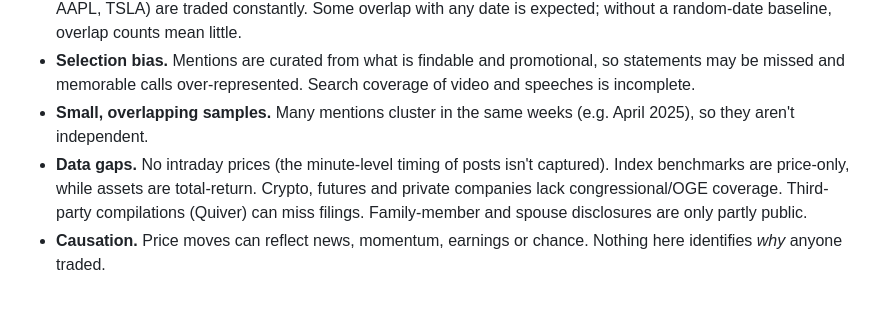
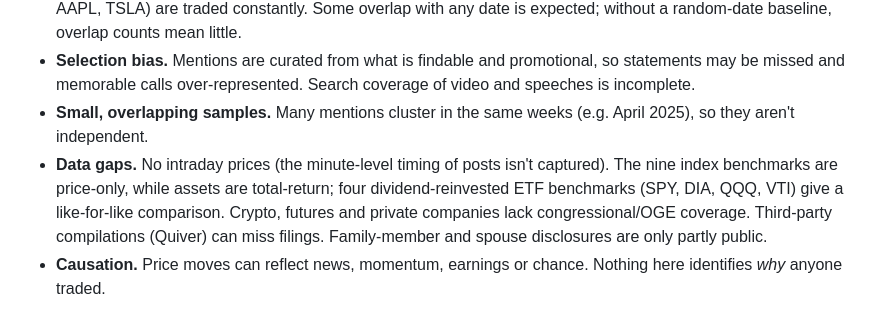
Before and after one commit to zabaladev/trump-mention-tracker, a Markdown page: README.md, the part around the change. GitHub-like rendering.

Commit message:
README: note total-return benchmarks

```diff
--- a/README.md
+++ b/README.md
@@ -104,7 +104,7 @@ See the live dashboard for exact, filterable numbers.
 - **Chance overlaps.** Members of Congress disclose tens of thousands of trades, and popular large-caps (NVDA, AAPL, TSLA) are traded constantly. Some overlap with any date is expected; without a random-date baseline, overlap counts mean little.
 - **Selection bias.** Mentions are curated from what is findable and promotional, so statements may be missed and memorable calls over-represented. Search coverage of video and speeches is incomplete.
 - **Small, overlapping samples.** Many mentions cluster in the same weeks (e.g. April 2025), so they aren't independent.
-- **Data gaps.** No intraday prices (the minute-level timing of posts isn't captured). Index benchmarks are price-only, while assets are total-return. Crypto, futures and private companies lack congressional/OGE coverage. Third-party compilations (Quiver) can miss filings. Family-member and spouse disclosures are only partly public.
+- **Data gaps.** No intraday prices (the minute-level timing of posts isn't captured). The nine index benchmarks are price-only, while assets are total-return; four dividend-reinvested ETF benchmarks (SPY, DIA, QQQ, VTI) give a like-for-like comparison. Crypto, futures and private companies lack congressional/OGE coverage. Third-party compilations (Quiver) can miss filings. Family-member and spouse disclosures are only partly public.
 - **Causation.** Price moves can reflect news, momentum, earnings or chance. Nothing here identifies *why* anyone traded.
 
 ## 8. Repository
```
